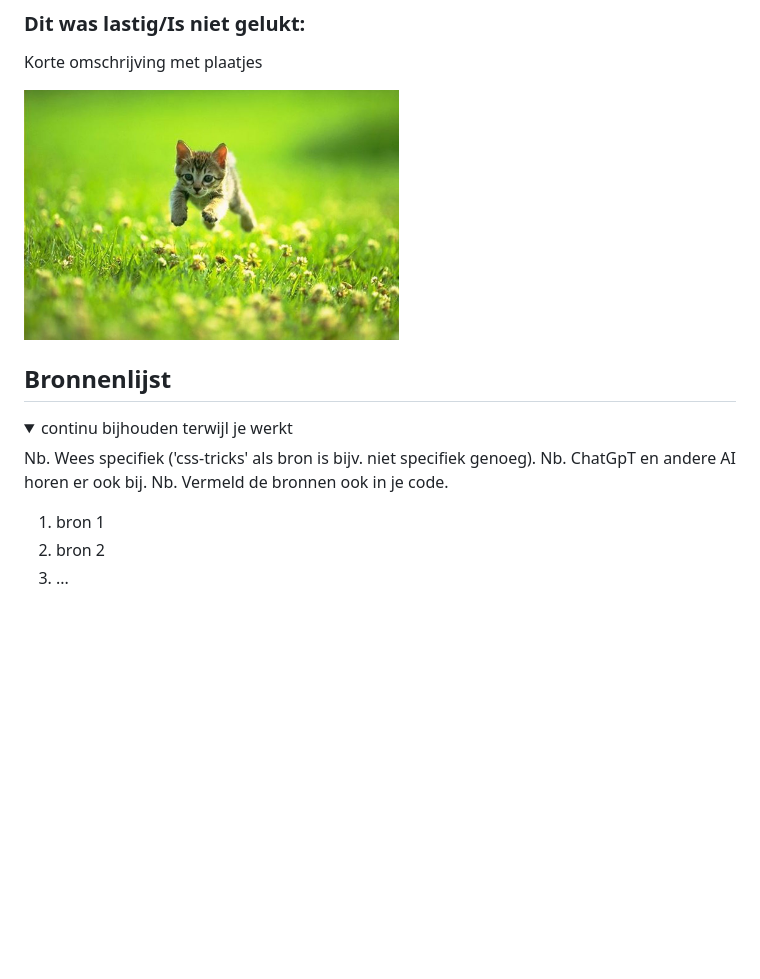
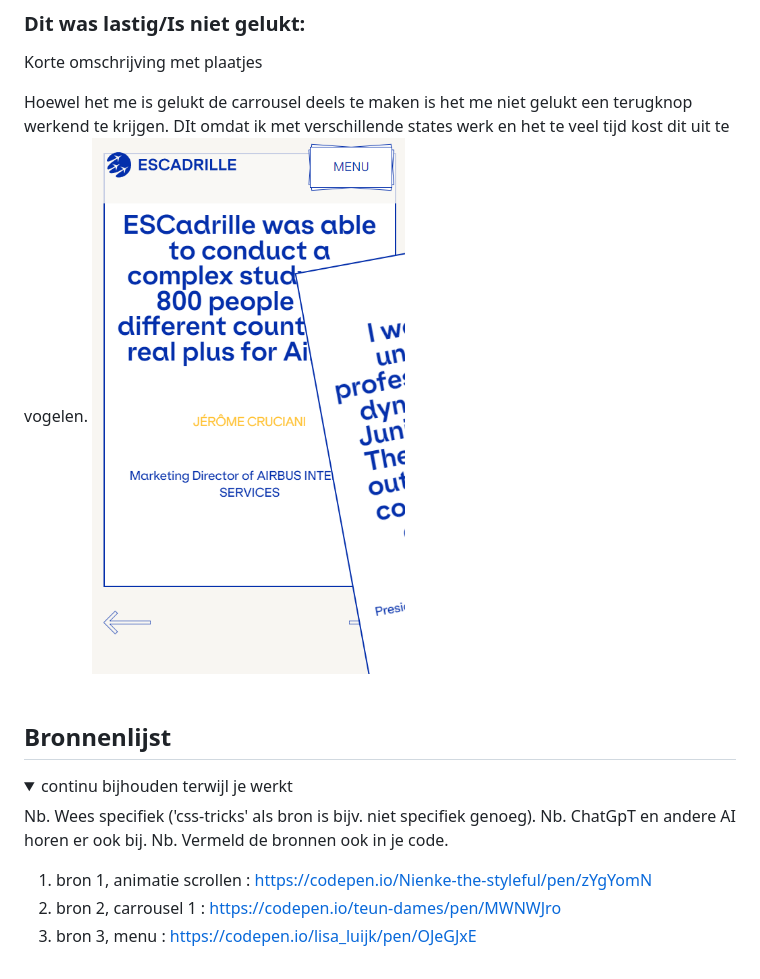
Before and after one commit to lisaluijk/FvD, a Markdown page: README.md, the part around the change printed below. Rendered like a GitHub page; pictures changed too: readme-images/karakterestiek2.png (added); folded sections open; blank space fills up the shorter version.

```diff
--- a/README.md
+++ b/README.md
@@ -208,8 +208,8 @@ Uit de wcag checklist kwamen de volgende punten:
   ### Dit was lastig/Is niet gelukt:
   Korte omschrijving met plaatjes
 
-  <img src="readme-images/dummy-plaatje.jpg" width="375px" alt="bummer">
-</details>
+  Hoewel het me is gelukt de carrousel deels te maken is het me niet gelukt een terugknop werkend te krijgen. DIt omdat ik met verschillende states werk en het te veel tijd kost dit uit te vogelen.
+   <img src="readme-images/karakterestiek2.png" width="375px" alt="bummer">
 
 
 ## Bronnenlijst
@@ -220,8 +220,7 @@ Uit de wcag checklist kwamen de volgende punten:
   Nb. ChatGpT en andere AI horen er ook bij.
   Nb. Vermeld de bronnen ook in je code.
 
-  1. bron 1
-  2. bron 2
-  3. ...
-
+  1. bron 1, animatie scrollen : https://codepen.io/Nienke-the-styleful/pen/zYgYomN
+  2. bron 2, carrousel 1 : https://codepen.io/teun-dames/pen/MWNWJro
+  3. bron 3, menu : https://codepen.io/lisa_luijk/pen/OJeGJxE
 </details>
```
Also changed, not shown: other parts of README.md (+4 -4 lines), readme-images/goed-menu.png (added), readme-images/krakterestiek1.png (added), 5 other files.
